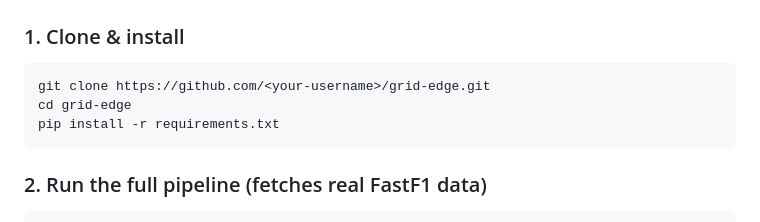
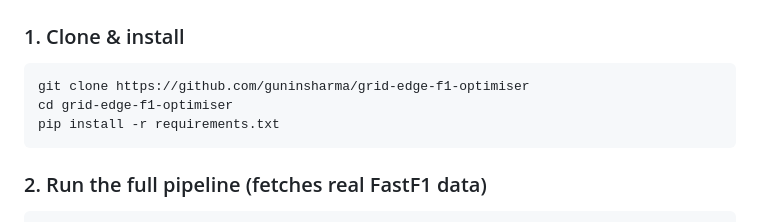
Before and after one commit to guninsharma/grid-edge-f1-optimiser, a Markdown page: README.md, the part around the change. Rendered like a GitHub page.

````diff
--- a/README.md
+++ b/README.md
@@ -87,8 +87,8 @@ The pipeline is fully orchestrated by `run_pipeline.py` and can retrain automati
 ### 1. Clone & install
 
 ```bash
-git clone https://github.com/<your-username>/grid-edge.git
-cd grid-edge
+git clone https://github.com/guninsharma/grid-edge-f1-optimiser
+cd grid-edge-f1-optimiser
 pip install -r requirements.txt
 ```
 
````
